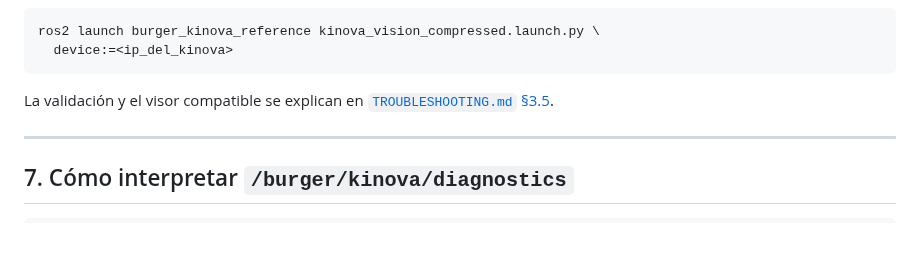
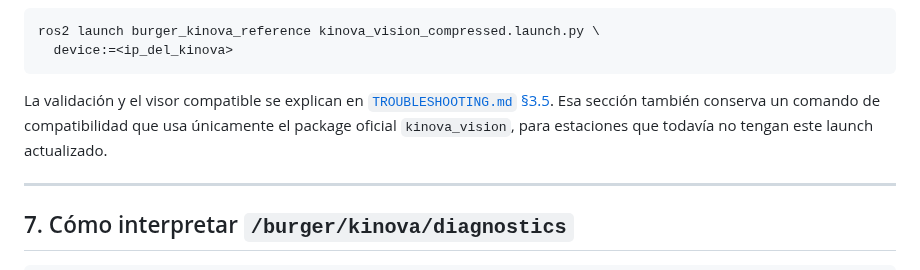
Before and after one commit to roncanciovl/burger_delivery, a Markdown page: burger_kinova_reference/README.md, the part around the change. GitHub-like rendering; blank space fills up the shorter version.

```diff
--- a/burger_kinova_reference/README.md
+++ b/burger_kinova_reference/README.md
@@ -346,6 +346,8 @@ ros2 launch burger_kinova_reference kinova_vision_compressed.launch.py \
 
 La validación y el visor compatible se explican en
 [`TROUBLESHOOTING.md` §3.5](../TROUBLESHOOTING.md#35-el-launch-estándar-anuncia-image_raw-lanzar-sólo-la-imagen-comprimida).
+Esa sección también conserva un comando de compatibilidad que usa únicamente el package
+oficial `kinova_vision`, para estaciones que todavía no tengan este launch actualizado.
 
 ---
 
```
Also changed, not shown: TROUBLESHOOTING.md (+29 -0 lines).
